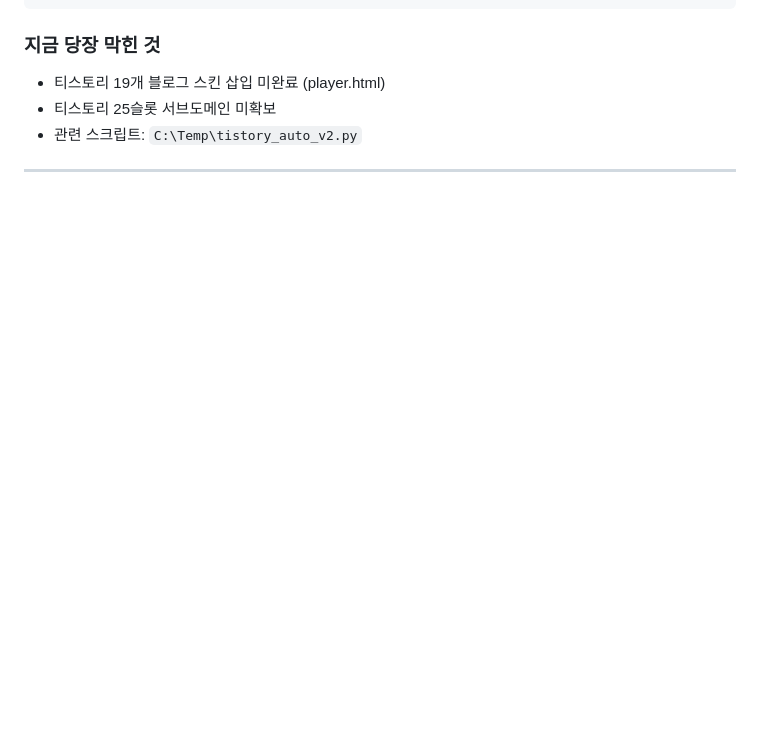
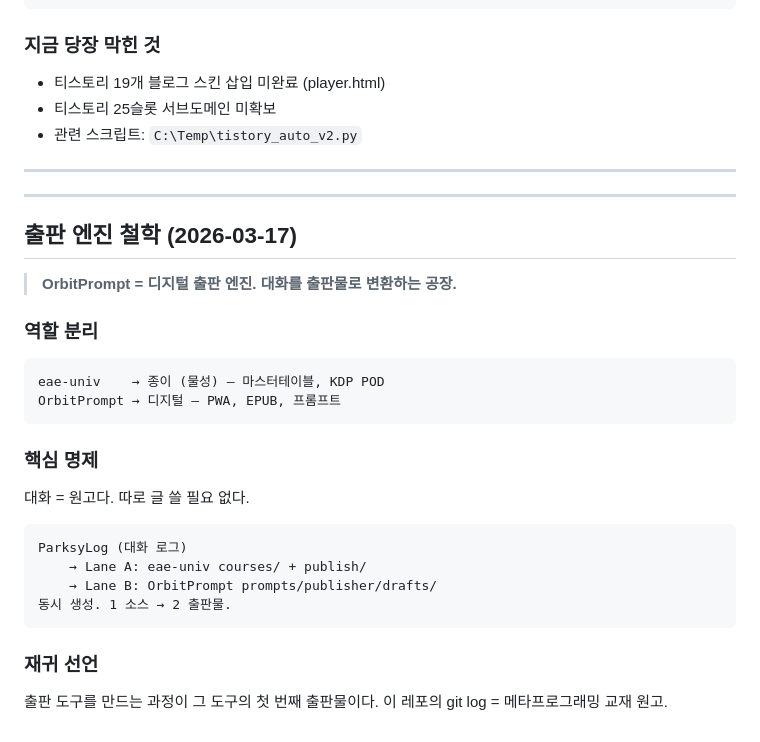
Before and after one commit to dtslib1979/OrbitPrompt, a Markdown page: CLAUDE.md, the part around the change. Rendered like a GitHub page; blank space fills up the shorter version.

Commit message:
docs: 출판 엔진 철학 추가 (2026-03-17)
디지털 출판 엔진 역할 확정. 1 소스 → 2 출판물 구조.
재귀 선언: git log = 메타프로그래밍 교재 원고.

Co-Authored-By: Claude Sonnet 4.6 <noreply@anthropic.com>

````diff
--- a/CLAUDE.md
+++ b/CLAUDE.md
@@ -563,3 +563,32 @@ Setup+Broadcast Mode    render.html 재생         PD 클래식 반주
 - 관련 스크립트: `C:\Temp\tistory_auto_v2.py`
 
 ---
+
+---
+
+## 출판 엔진 철학 (2026-03-17)
+
+> **OrbitPrompt = 디지털 출판 엔진. 대화를 출판물로 변환하는 공장.**
+
+### 역할 분리
+
+```
+eae-univ    → 종이 (물성) — 마스터테이블, KDP POD
+OrbitPrompt → 디지털 — PWA, EPUB, 프롬프트
+```
+
+### 핵심 명제
+
+대화 = 원고다. 따로 글 쓸 필요 없다.
+
+```
+ParksyLog (대화 로그)
+    → Lane A: eae-univ courses/ + publish/
+    → Lane B: OrbitPrompt prompts/publisher/drafts/
+동시 생성. 1 소스 → 2 출판물.
+```
+
+### 재귀 선언
+
+출판 도구를 만드는 과정이 그 도구의 첫 번째 출판물이다.
+이 레포의 git log = 메타프로그래밍 교재 원고.
````
